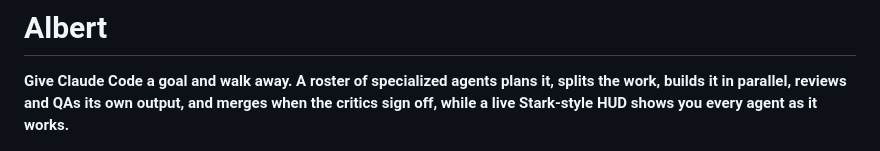
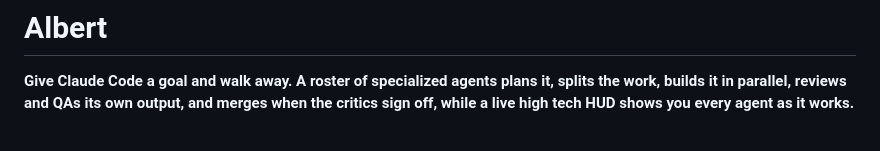
Before and after one commit to Sdraugel/albert, a Markdown page: README.md, the part around the change. Rendered like a GitHub page.

Commit message:
Refine README description for clarity
Updated the description to replace 'Stark-style' with 'high tech'.

```diff
--- a/README.md
+++ b/README.md
@@ -2,7 +2,7 @@
 
 **Give Claude Code a goal and walk away. A roster of specialized agents plans it, splits
 the work, builds it in parallel, reviews and QAs its own output, and merges when the
-critics sign off, while a live Stark-style HUD shows you every agent as it works.**
+critics sign off, while a live high tech HUD shows you every agent as it works.**
 
 ![The Albert Console graph view: a radial arc-reactor with the orchestrator at the core and specialist agents lighting up as they run](assets/graph.png)
 
```
